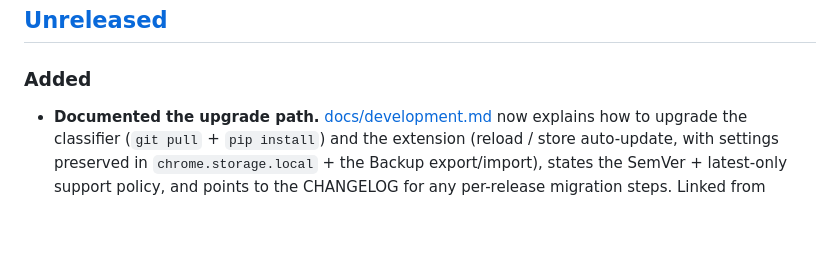
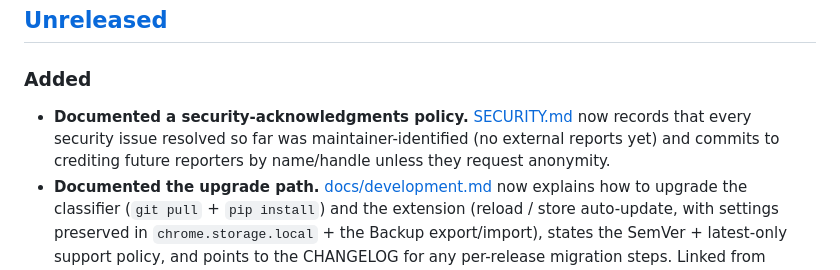
Before and after one commit to mcb0035/imgedge, a Markdown page: CHANGELOG.md, the part around the change. Drawn GitHub-style; blank space fills up the shorter version.

```diff
--- a/CHANGELOG.md
+++ b/CHANGELOG.md
@@ -8,6 +8,10 @@ adheres to [Semantic Versioning](https://semver.org/spec/v2.0.0.html).
 
 ### Added
 
+- **Documented a security-acknowledgments policy.**
+  [SECURITY.md](SECURITY.md#acknowledgments) now records that every security issue
+  resolved so far was maintainer-identified (no external reports yet) and commits
+  to crediting future reporters by name/handle unless they request anonymity.
 - **Documented the upgrade path.**
   [docs/development.md](docs/development.md#upgrading) now explains how to upgrade
   the classifier (`git pull` + `pip install`) and the extension (reload / store
```
Also changed, not shown: SECURITY.md (+12 -0 lines).
